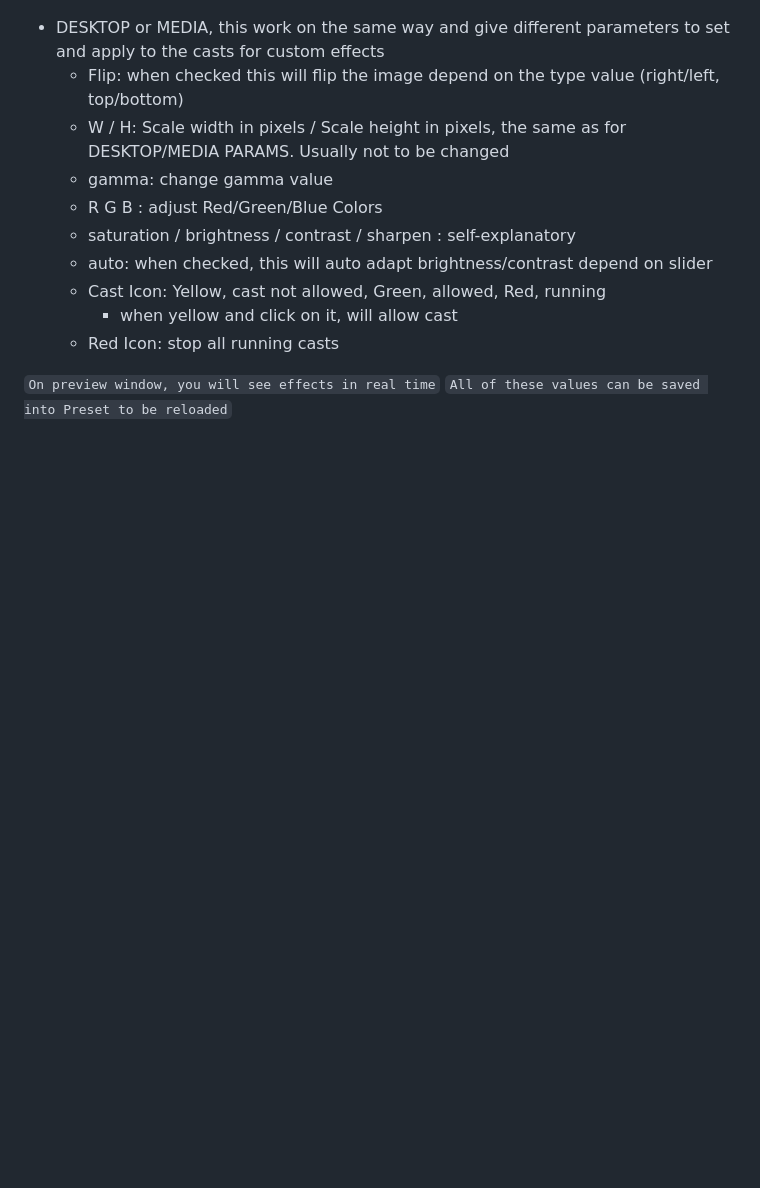
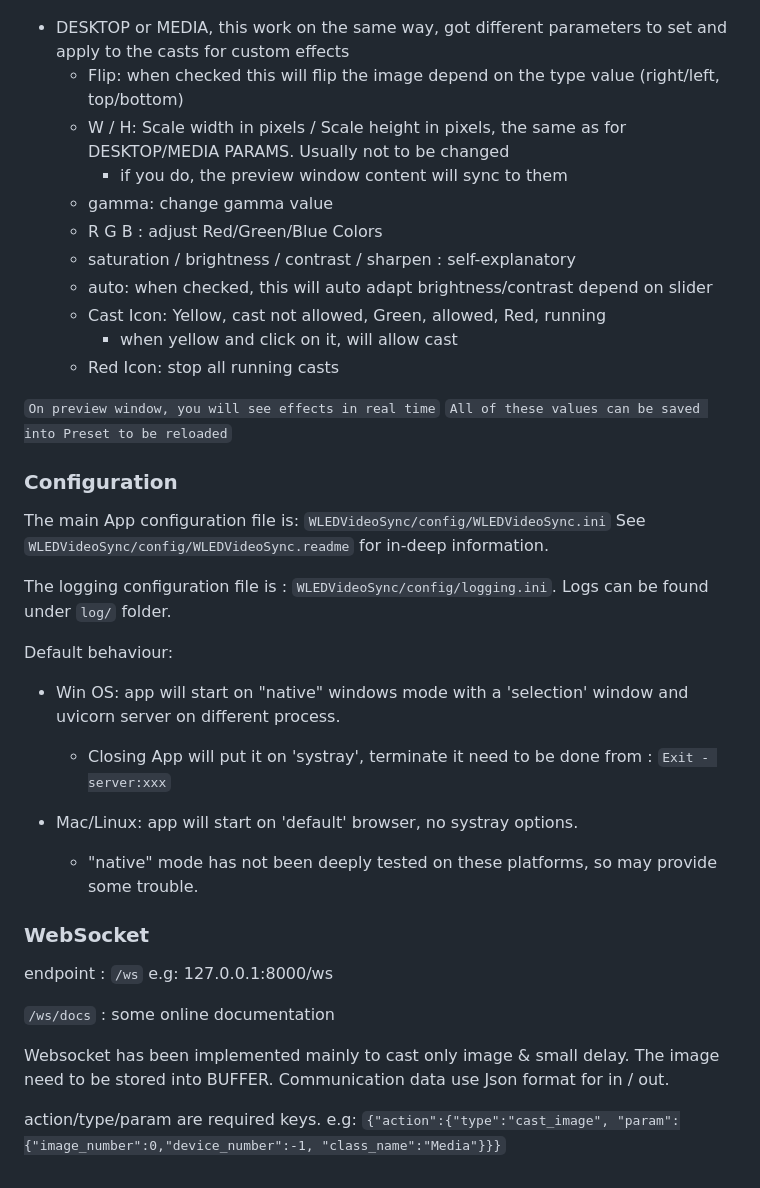
Before and after one commit to zak-45/WLEDVideoSync, a Markdown page: README.md, the part around the change. GitHub-like rendering; blank space fills up the shorter version.

```diff
--- a/README.md
+++ b/README.md
@@ -249,9 +249,10 @@ All of this could be configured later, for the moment focus on default.
 #### Filters/Effects
 ![filters](docs/img/filters.png)
 
-- DESKTOP or MEDIA, this work on the same way and give different parameters to set and apply to the casts for custom effects
+- DESKTOP or MEDIA, this work on the same way, got different parameters to set and apply to the casts for custom effects
   - Flip: when checked this will flip the image depend on the type value (right/left, top/bottom)
   - W / H:  Scale width in pixels /  Scale height in pixels, the same as for DESKTOP/MEDIA PARAMS. Usually not to be changed
+    - if you do, the preview window content will sync to them
   - gamma: change gamma value
   -  R G B : adjust Red/Green/Blue Colors
   - saturation / brightness / contrast / sharpen : self-explanatory
@@ -262,3 +263,29 @@ All of this could be configured later, for the moment focus on default.
 
 ``On preview window, you will see effects in real time``
 ``All of these values can be saved into Preset to be reloaded``
+
+### Configuration
+The main App configuration file is: ``WLEDVideoSync/config/WLEDVideoSync.ini``
+See ``WLEDVideoSync/config/WLEDVideoSync.readme`` for in-deep information.
+
+
+The logging configuration file is : ``WLEDVideoSync/config/logging.ini``. Logs can be found under ``log/`` folder.
+
+Default behaviour:
+  - Win OS: app will start on "native" windows mode with a 'selection' window and uvicorn server on different process.
+    - Closing App will put it on 'systray', terminate it need to be done from : ``Exit - server:xxx``
+
+  - Mac/Linux: app will start on 'default' browser, no systray options.
+    - "native" mode has not been deeply tested on these platforms, so may provide some trouble.
+
+
+### WebSocket
+endpoint : ``/ws`` e.g: 127.0.0.1:8000/ws
+
+``/ws/docs`` : some online documentation
+
+Websocket has been implemented mainly to cast only image & small delay. The image need to be stored into BUFFER.
+Communication data use Json format for in / out.
+
+action/type/param are required keys.
+e.g: ``{"action":{"type":"cast_image", "param":{"image_number":0,"device_number":-1, "class_name":"Media"}}}``
```
